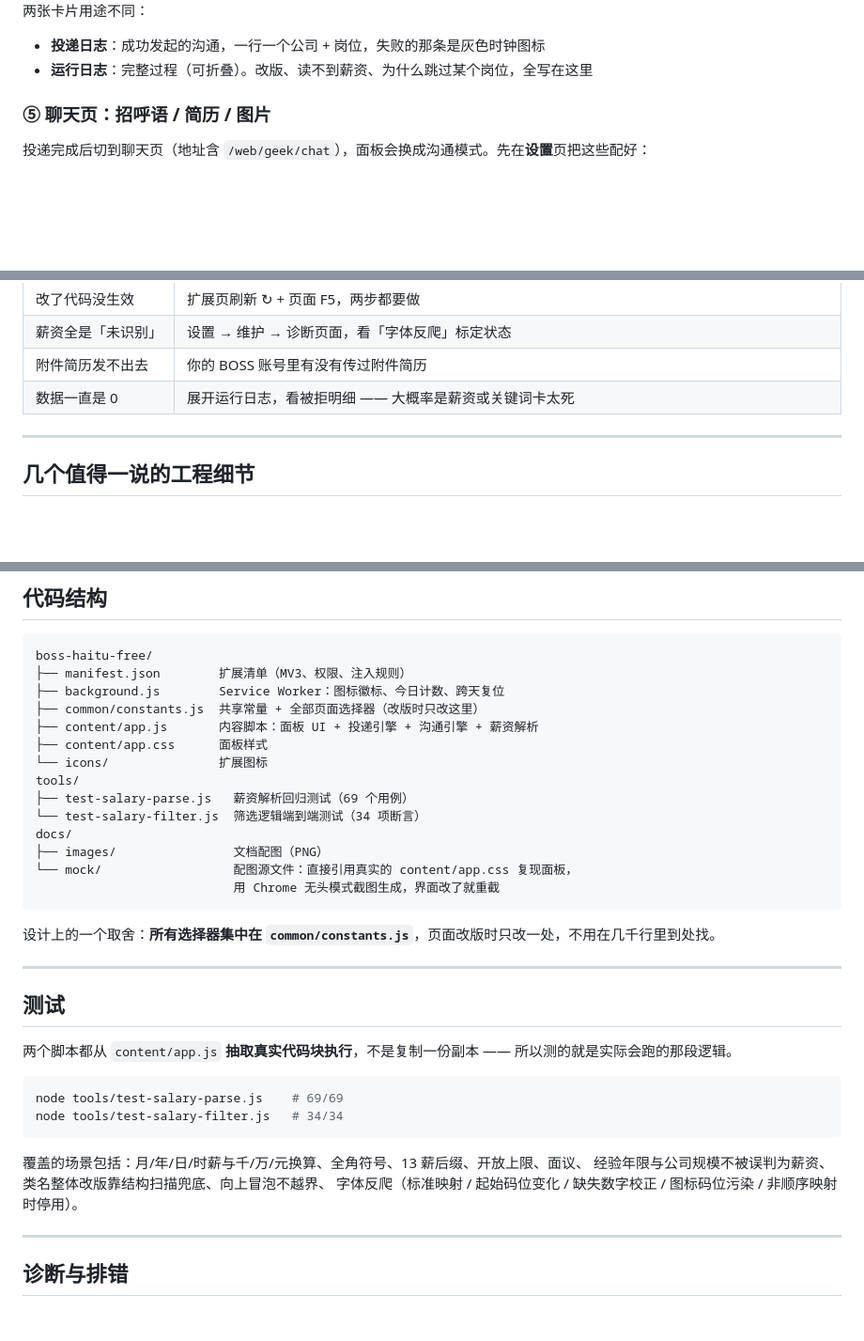
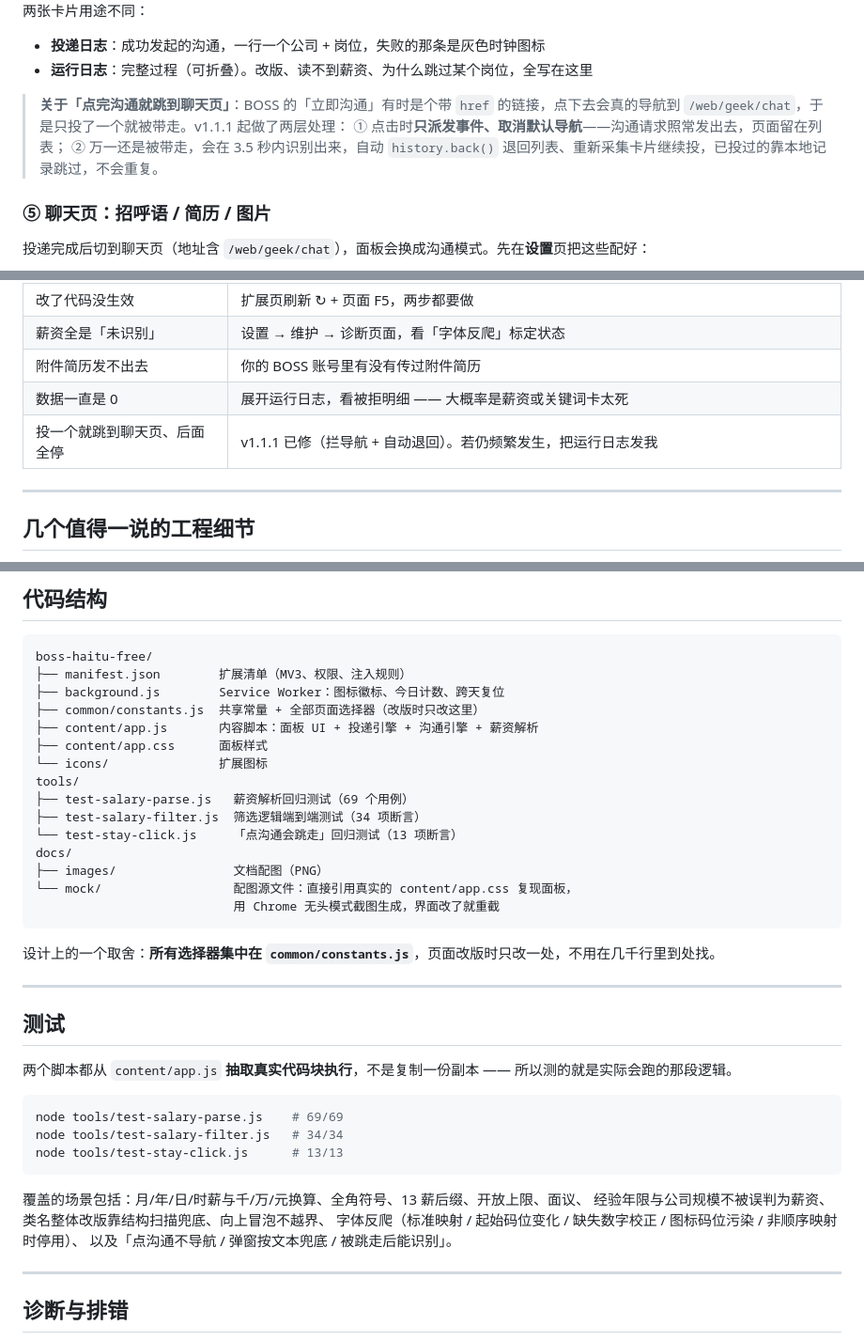
Before and after one commit to runnerww/yijiantou-boss, a Markdown page: README.md, 3 parts joined by grey strips. Shown at 94% size. GitHub-like rendering; blank space fills up the shorter version.

````diff
--- a/README.md
+++ b/README.md
@@ -107,6 +107,10 @@ https://www.zhipin.com/web/geek/job?query=AI%20应用开发&city=101210100
 - **投递日志**：成功发起的沟通，一行一个公司 + 岗位，失败的那条是灰色时钟图标
 - **运行日志**：完整过程（可折叠）。改版、读不到薪资、为什么跳过某个岗位，全写在这里
 
+> **关于「点完沟通就跳到聊天页」**：BOSS 的「立即沟通」有时是个带 `href` 的链接，点下去会真的导航到 `/web/geek/chat`，于是只投了一个就被带走。v1.1.1 起做了两层处理：
+> ① 点击时**只派发事件、取消默认导航**——沟通请求照常发出去，页面留在列表；
+> ② 万一还是被带走，会在 3.5 秒内识别出来，自动 `history.back()` 退回列表、重新采集卡片继续投，已投过的靠本地记录跳过，不会重复。
+
 ### ⑤ 聊天页：招呼语 / 简历 / 图片
 
 投递完成后切到聊天页（地址含 `/web/geek/chat`），面板会换成沟通模式。先在**设置**页把这些配好：
@@ -140,6 +144,7 @@ https://www.zhipin.com/web/geek/job?query=AI%20应用开发&city=101210100
 | 薪资全是「未识别」 | 设置 → 维护 → 诊断页面，看「字体反爬」标定状态 |
 | 附件简历发不出去 | 你的 BOSS 账号里有没有传过附件简历 |
 | 数据一直是 0 | 展开运行日志，看被拒明细 —— 大概率是薪资或关键词卡太死 |
+| 投一个就跳到聊天页、后面全停 | v1.1.1 已修（拦导航 + 自动退回）。若仍频繁发生，把运行日志发我 |
 
 ---
 
@@ -211,7 +216,8 @@ boss-haitu-free/
 └── icons/               扩展图标
 tools/
 ├── test-salary-parse.js   薪资解析回归测试（69 个用例）
-└── test-salary-filter.js  筛选逻辑端到端测试（34 项断言）
+├── test-salary-filter.js  筛选逻辑端到端测试（34 项断言）
+└── test-stay-click.js     「点沟通会跳走」回归测试（13 项断言）
 docs/
 ├── images/                文档配图（PNG）
 └── mock/                  配图源文件：直接引用真实的 content/app.css 复现面板，
@@ -229,11 +235,13 @@ docs/
 ```bash
 node tools/test-salary-parse.js    # 69/69
 node tools/test-salary-filter.js   # 34/34
+node tools/test-stay-click.js      # 13/13
 ```
 
 覆盖的场景包括：月/年/日/时薪与千/万/元换算、全角符号、13 薪后缀、开放上限、面议、
 经验年限与公司规模不被误判为薪资、类名整体改版靠结构扫描兜底、向上冒泡不越界、
-字体反爬（标准映射 / 起始码位变化 / 缺失数字校正 / 图标码位污染 / 非顺序映射时停用）。
+字体反爬（标准映射 / 起始码位变化 / 缺失数字校正 / 图标码位污染 / 非顺序映射时停用）、
+以及「点沟通不导航 / 弹窗按文本兜底 / 被跳走后能识别」。
 
 ---
 
````
Also changed, not shown: boss-haitu-free/README.md (+1 -1 lines), docs/images/install-chrome.png, docs/images/panel-data.png, docs/images/panel-home.png, docs/images/panel-log.png, docs/images/panel-settings-2.png, docs/images/panel-settings.png, 7 other files.
